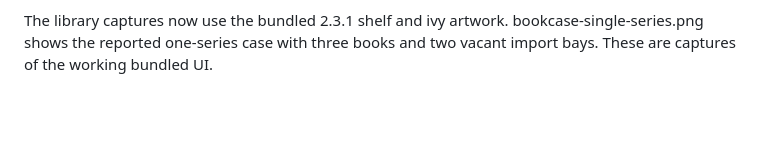
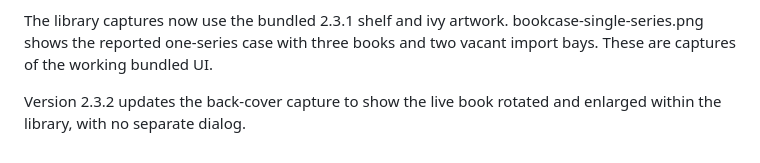
Before and after one commit to chronos1981/novelweaver-android, a Markdown page: docs/screenshots/README.md, the part around the change. Drawn GitHub-style; blank space fills up the shorter version.

```diff
--- a/docs/screenshots/README.md
+++ b/docs/screenshots/README.md
@@ -19,3 +19,6 @@ were updated from the bundled 2.3.0 UI with demonstration books and artwork.
 The library captures now use the bundled 2.3.1 shelf and ivy artwork.
 bookcase-single-series.png shows the reported one-series case with three books
 and two vacant import bays. These are captures of the working bundled UI.
+
+Version 2.3.2 updates the back-cover capture to show the live book rotated and
+enlarged within the library, with no separate dialog.
```
Also changed, not shown: README.md (+6 -3 lines), VALIDATION.md (+18 -0 lines), docs/screenshots/bookcase-back-cover.png, 9 other files.
